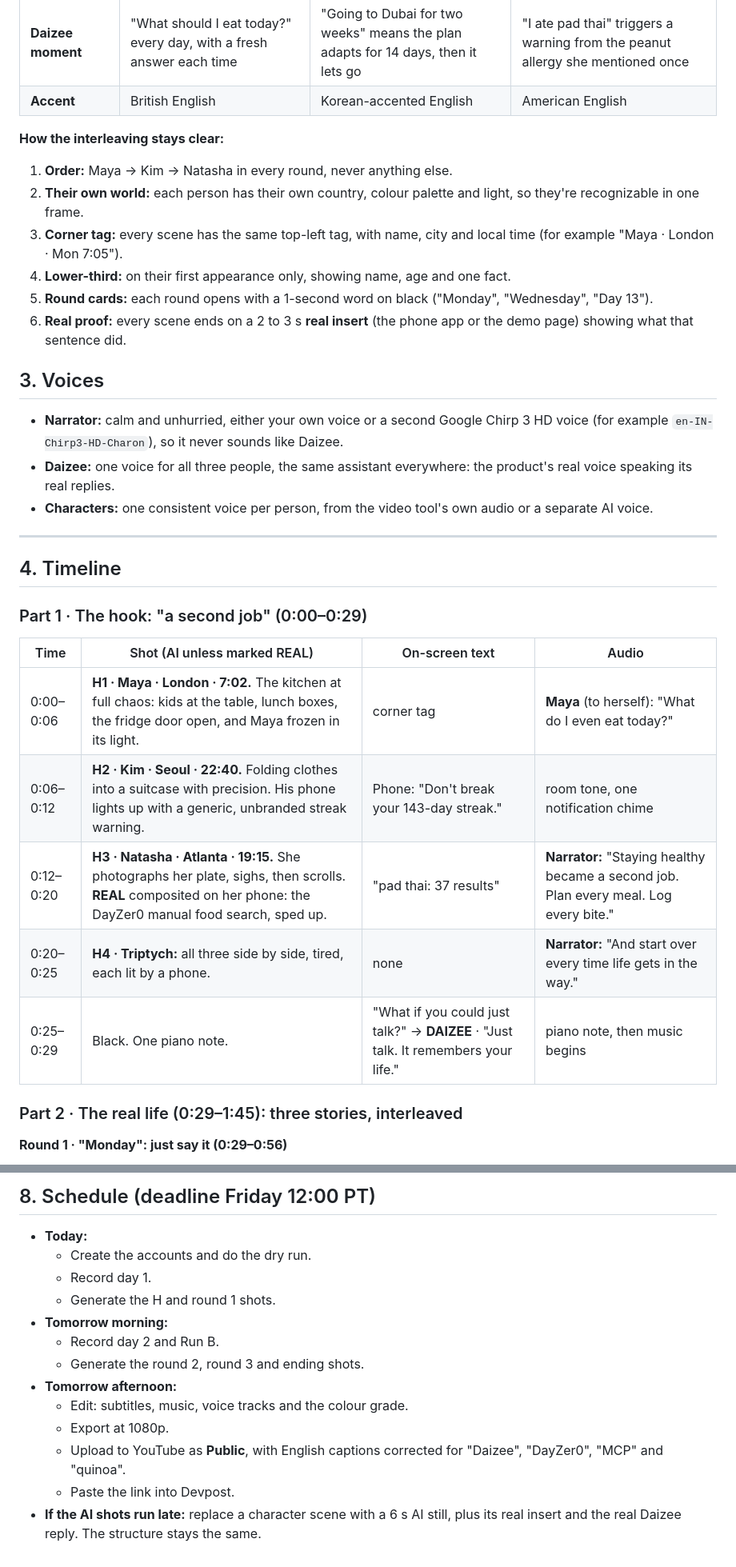
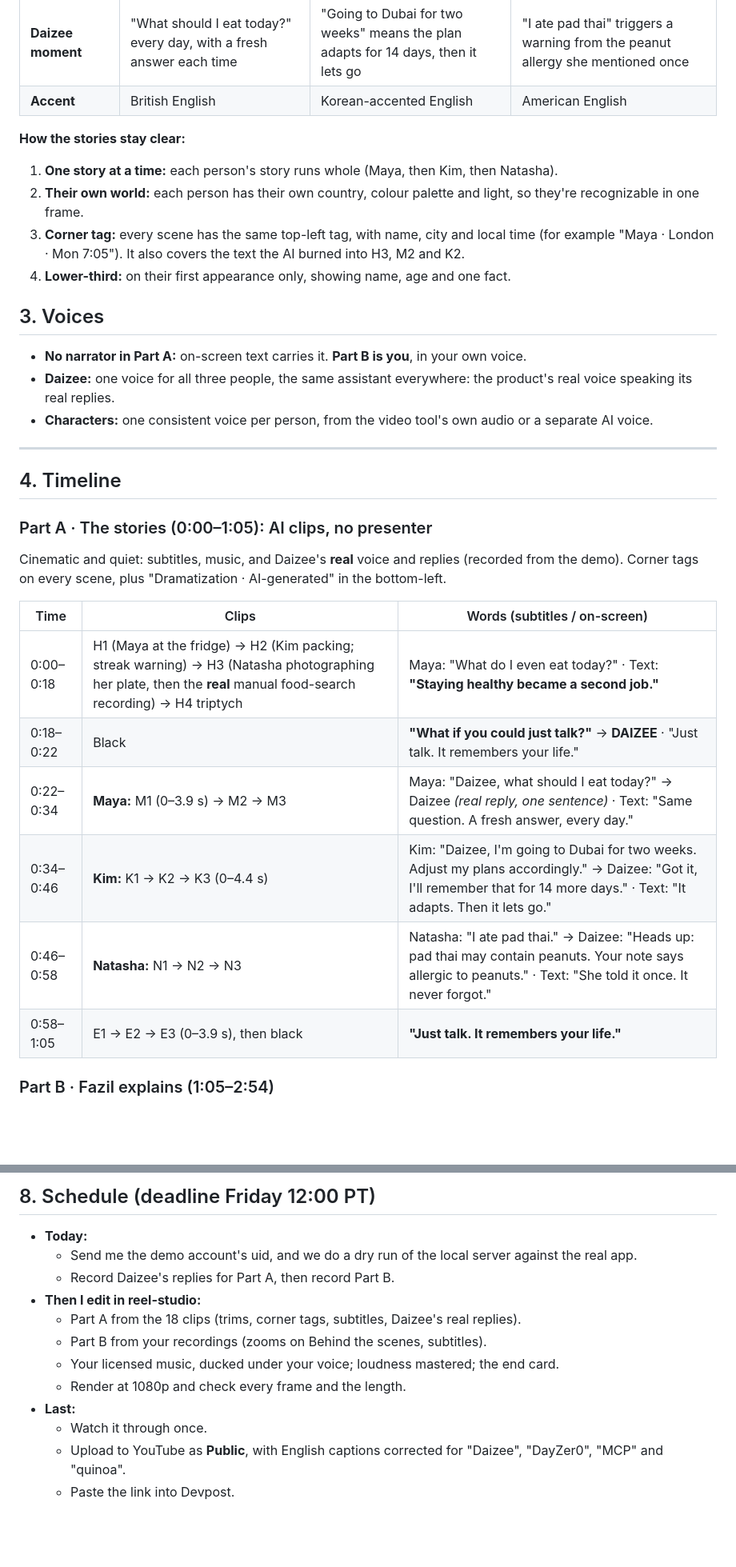
Before and after one commit to fazilnazkolambil/daizee-mcp, a Markdown page: docs/VIDEO_SCRIPT.md, 2 parts joined by grey strips. Shown at 80% size. Drawn GitHub-style; blank space fills up the shorter version.

```diff
--- a/docs/VIDEO_SCRIPT.md
+++ b/docs/VIDEO_SCRIPT.md
@@ -37,17 +41,15 @@ Paste each description word for word into every prompt for that person, so they
 | **Daizee moment** | "What should I eat today?" every day, with a fresh answer each time | "Going to Dubai for two weeks" means the plan adapts for 14 days, then it lets go | "I ate pad thai" triggers a warning from the peanut allergy she mentioned once |
 | **Accent** | British English | Korean-accented English | American English |
 
-**How the interleaving stays clear:**
-1. **Order:** Maya → Kim → Natasha in every round, never anything else.
+**How the stories stay clear:**
+1. **One story at a time:** each person's story runs whole (Maya, then Kim, then Natasha).
 2. **Their own world:** each person has their own country, colour palette and light, so they're recognizable in one frame.
-3. **Corner tag:** every scene has the same top-left tag, with name, city and local time (for example "Maya · London · Mon 7:05").
+3. **Corner tag:** every scene has the same top-left tag, with name, city and local time (for example "Maya · London · Mon 7:05"). It also covers the text the AI burned into H3, M2 and K2.
 4. **Lower-third:** on their first appearance only, showing name, age and one fact.
-5. **Round cards:** each round opens with a 1-second word on black ("Monday", "Wednesday", "Day 13").
-6. **Real proof:** every scene ends on a 2 to 3 s **real insert** (the phone app or the demo page) showing what that sentence did.
 
 ## 3. Voices
 
-- **Narrator:** calm and unhurried, either your own voice or a second Google Chirp 3 HD voice (for example `en-IN-Chirp3-HD-Charon`), so it never sounds like Daizee.
+- **No narrator in Part A:** on-screen text carries it. **Part B is you**, in your own voice.
 - **Daizee:** one voice for all three people, the same assistant everywhere: the product's real voice speaking its real replies.
 - **Characters:** one consistent voice per person, from the video tool's own audio or a separate AI voice.
 
@@ -55,17 +57,18 @@ Paste each description word for word into every prompt for that person, so they
 
 ## 4. Timeline
 
-### Part 1 · The hook: "a second job" (0:00–0:29)
+### Part A · The stories (0:00–1:05): AI clips, no presenter
 
-| Time | Shot (AI unless marked REAL) | On-screen text | Audio |
-|---|---|---|---|
-| 0:00–0:06 | **H1 · Maya · London · 7:02.** The kitchen at full chaos: kids at the table, lunch boxes, the fridge door open, and Maya frozen in its light. | corner tag | **Maya** (to herself): "What do I even eat today?" |
-| 0:06–0:12 | **H2 · Kim · Seoul · 22:40.** Folding clothes into a suitcase with precision. His phone lights up with a generic, unbranded streak warning. | Phone: "Don't break your 143-day streak." | room tone, one notification chime |
-| 0:12–0:20 | **H3 · Natasha · Atlanta · 19:15.** She photographs her plate, sighs, then scrolls. **REAL** composited on her phone: the DayZer0 manual food search, sped up. | "pad thai: 37 results" | **Narrator:** "Staying healthy became a second job. Plan every meal. Log every bite." |
-| 0:20–0:25 | **H4 · Triptych:** all three side by side, tired, each lit by a phone. | none | **Narrator:** "And start over every time life gets in the way." |
-| 0:25–0:29 | Black. One piano note. | "What if you could just talk?" → **DAIZEE** · "Just talk. It remembers your life." | piano note, then music begins |
+Cinematic and quiet: subtitles, music, and Daizee's **real** voice and replies (recorded from the demo). Corner tags on every scene, plus "Dramatization · AI-generated" in the bottom-left.
 
-### Part 2 · The real life (0:29–1:45): three stories, interleaved
+| Time | Clips | Words (subtitles / on-screen) |
+|---|---|---|
+| 0:00–0:18 | H1 (Maya at the fridge) → H2 (Kim packing; streak warning) → H3 (Natasha photographing her plate, then the **real** manual food-search recording) → H4 triptych | Maya: "What do I even eat today?" · Text: **"Staying healthy became a second job."** |
+| 0:18–0:22 | Black | **"What if you could just talk?"** → **DAIZEE** · "Just talk. It remembers your life." |
+| 0:22–0:34 | **Maya:** M1 (0–3.9 s) → M2 → M3 | Maya: "Daizee, what should I eat today?" → Daizee *(real reply, one sentence)* · Text: "Same question. A fresh answer, every day." |
+| 0:34–0:46 | **Kim:** K1 → K2 → K3 (0–4.4 s) | Kim: "Daizee, I'm going to Dubai for two weeks. Adjust my plans accordingly." → Daizee: "Got it, I'll remember that for 14 more days." · Text: "It adapts. Then it lets go." |
+| 0:46–0:58 | **Natasha:** N1 → N2 → N3 | Natasha: "I ate pad thai." → Daizee: "Heads up: pad thai may contain peanuts. Your note says allergic to peanuts." · Text: "She told it once. It never forgot." |
+| 0:58–1:05 | E1 → E2 → E3 (0–3.9 s), then black | **"Just talk. It remembers your life."** |
 
-**Round 1 · "Monday": just say it (0:29–0:56)**
+### Part B · Fazil explains (1:05–2:54)
 
@@ -231,15 +191,14 @@ All 18 clips are in: 6.0 s each, 1280×720, 24 fps, with generated audio. The ch
 ## 8. Schedule (deadline Friday 12:00 PT)
 
 - **Today:**
-  - Create the accounts and do the dry run.
-  - Record day 1.
-  - Generate the H and round 1 shots.
-- **Tomorrow morning:**
-  - Record day 2 and Run B.
-  - Generate the round 2, round 3 and ending shots.
-- **Tomorrow afternoon:**
-  - Edit: subtitles, music, voice tracks and the colour grade.
-  - Export at 1080p.
+  - Send me the demo account's uid, and we do a dry run of the local server against the real app.
+  - Record Daizee's replies for Part A, then record Part B.
+- **Then I edit in reel-studio:**
+  - Part A from the 18 clips (trims, corner tags, subtitles, Daizee's real replies).
+  - Part B from your recordings (zooms on Behind the scenes, subtitles).
+  - Your licensed music, ducked under your voice; loudness mastered; the end card.
+  - Render at 1080p and check every frame and the length.
+- **Last:**
+  - Watch it through once.
   - Upload to YouTube as **Public**, with English captions corrected for "Daizee", "DayZer0", "MCP" and "quinoa".
   - Paste the link into Devpost.
-- **If the AI shots run late:** replace a character scene with a 6 s AI still, plus its real insert and the real Daizee reply. The structure stays the same.
```
Also changed, not shown: other parts of docs/VIDEO_SCRIPT.md (+46 -85 lines).
